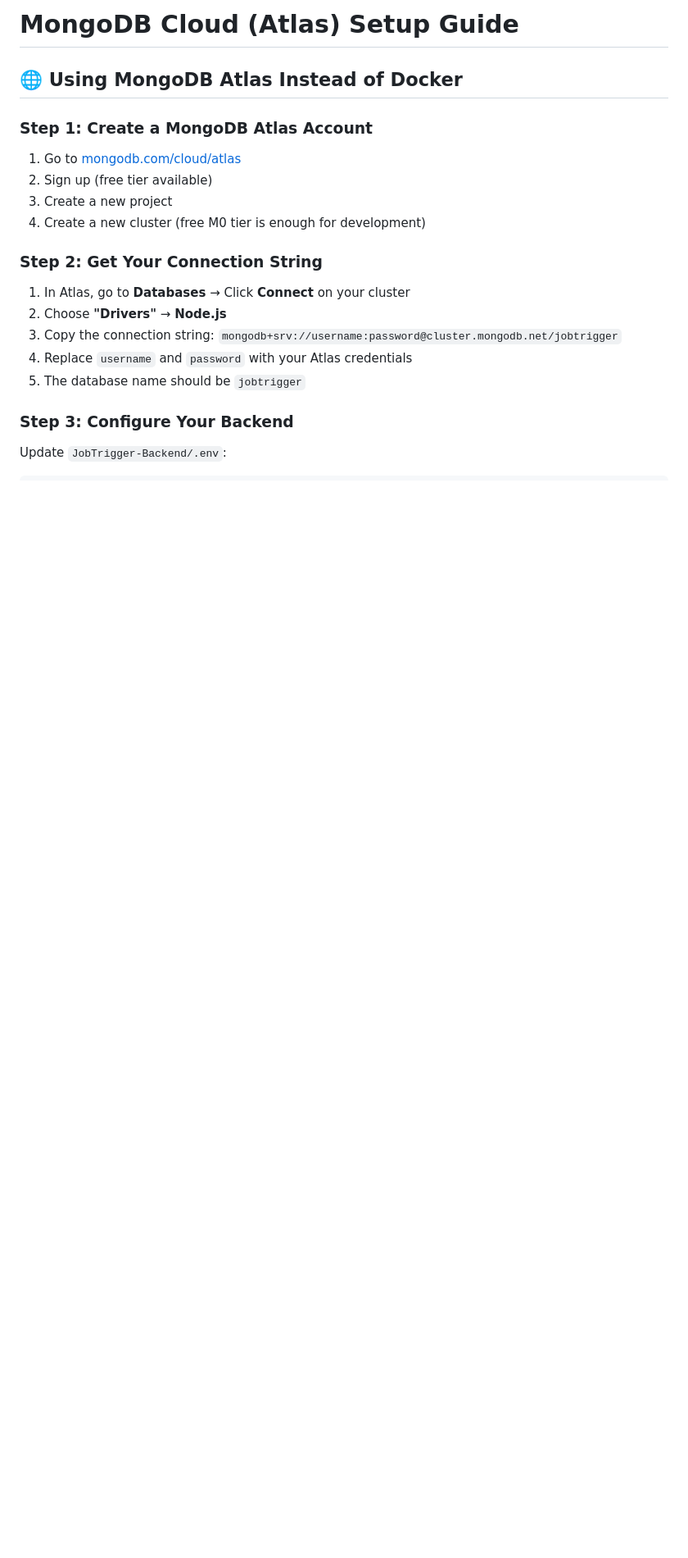
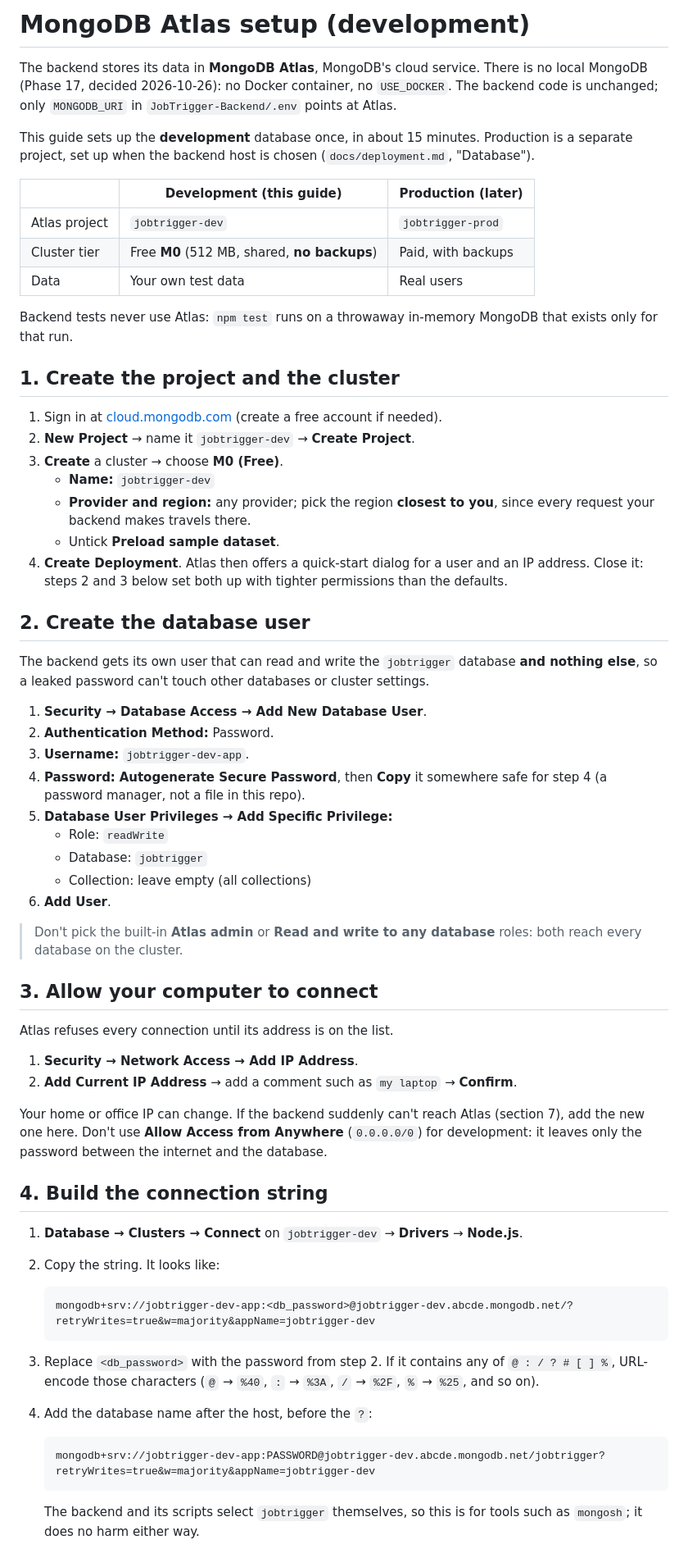
Before and after one commit to SithumRaigamage/JobTrigger, a Markdown page: docs/mongodb-cloud-setup.md, the part around one of its changes. Shown at 82% size. Drawn GitHub-style; blank space fills up the shorter version.

````diff
--- a/docs/mongodb-cloud-setup.md
+++ b/docs/mongodb-cloud-setup.md
@@ -1,22 +1,89 @@
-# MongoDB Cloud (Atlas) Setup Guide
+# MongoDB Atlas setup (development)
 
-## 🌐 Using MongoDB Atlas Instead of Docker
+The backend stores its data in **MongoDB Atlas**, MongoDB's cloud service.
+There is no local MongoDB (Phase 17, decided 2026-10-26): no Docker
+container, no `USE_DOCKER`. The backend code is unchanged; only
+`MONGODB_URI` in `JobTrigger-Backend/.env` points at Atlas.
 
-### Step 1: Create a MongoDB Atlas Account
+This guide sets up the **development** database once, in about 15
+minutes. Production is a separate project, set up when the backend host
+is chosen (`docs/deployment.md`, "Database").
 
-1. Go to [mongodb.com/cloud/atlas](https://www.mongodb.com/cloud/atlas)
-2. Sign up (free tier available)
-3. Create a new project
-4. Create a new cluster (free M0 tier is enough for development)
+| | Development (this guide) | Production (later) |
+| --- | --- | --- |
+| Atlas project | `jobtrigger-dev` | `jobtrigger-prod` |
+| Cluster tier | Free **M0** (512 MB, shared, **no backups**) | Paid, with backups |
+| Data | Your own test data | Real users |
 
-### Step 2: Get Your Connection String
+Backend tests never use Atlas: `npm test` runs on a throwaway in-memory
+MongoDB that exists only for that run.
 
-1. In Atlas, go to **Databases** → Click **Connect** on your cluster
-2. Choose **"Drivers"** → **Node.js**
-3. Copy the connection string: `mongodb+srv://username:password@cluster.mongodb.net/jobtrigger`
-4. Replace `username` and `password` with your Atlas credentials
-5. The database name should be `jobtrigger`
+## 1. Create the project and the cluster
 
-### Step 3: Configure Your Backend
+1. Sign in at [cloud.mongodb.com](https://cloud.mongodb.com) (create a
+   free account if needed).
+2. **New Project** → name it `jobtrigger-dev` → **Create Project**.
+3. **Create** a cluster → choose **M0 (Free)**.
+   - **Name:** `jobtrigger-dev`
+   - **Provider and region:** any provider; pick the region **closest to
+     you**, since every request your backend makes travels there.
+   - Untick **Preload sample dataset**.
+4. **Create Deployment**. Atlas then offers a quick-start dialog for a user
+   and an IP address. Close it: steps 2 and 3 below set both up with
+   tighter permissions than the defaults.
 
-Update `JobTrigger-Backend/.env`:
+## 2. Create the database user
+
+The backend gets its own user that can read and write the `jobtrigger`
+database **and nothing else**, so a leaked password can't touch other
+databases or cluster settings.
+
+1. **Security → Database Access → Add New Database User**.
+2. **Authentication Method:** Password.
+3. **Username:** `jobtrigger-dev-app`.
+4. **Password:** **Autogenerate Secure Password**, then **Copy** it
+   somewhere safe for step 4 (a password manager, not a file in this repo).
+5. **Database User Privileges → Add Specific Privilege:**
+   - Role: `readWrite`
+   - Database: `jobtrigger`
+   - Collection: leave empty (all collections)
+6. **Add User**.
+
+> Don't pick the built-in **Atlas admin** or **Read and write to any
+> database** roles: both reach every database on the cluster.
+
+## 3. Allow your computer to connect
+
+Atlas refuses every connection until its address is on the list.
+
+1. **Security → Network Access → Add IP Address**.
+2. **Add Current IP Address** → add a comment such as `my laptop` →
+   **Confirm**.
+
+Your home or office IP can change. If the backend suddenly can't reach
+Atlas (section 7), add the new one here. Don't use **Allow Access from
+Anywhere** (`0.0.0.0/0`) for development: it leaves only the password
+between the internet and the database.
+
+## 4. Build the connection string
+
+1. **Database → Clusters → Connect** on `jobtrigger-dev` → **Drivers** →
+   **Node.js**.
+2. Copy the string. It looks like:
+
+   ```text
+   mongodb+srv://jobtrigger-dev-app:<db_password>@jobtrigger-dev.abcde.mongodb.net/?retryWrites=true&w=majority&appName=jobtrigger-dev
+   ```
+
+3. Replace `<db_password>` with the password from step 2. If it contains
+   any of `@ : / ? # [ ] %`, URL-encode those characters (`@` → `%40`,
+   `:` → `%3A`, `/` → `%2F`, `%` → `%25`, and so on).
+4. Add the database name after the host, before the `?`:
+
+   ```text
+   mongodb+srv://jobtrigger-dev-app:PASSWORD@jobtrigger-dev.abcde.mongodb.net/jobtrigger?retryWrites=true&w=majority&appName=jobtrigger-dev
+   ```
+
+   The backend and its scripts select `jobtrigger` themselves, so this is
+   for tools such as `mongosh`; it does no harm either way.
+
````
Also changed, not shown: other parts of docs/mongodb-cloud-setup.md (+39 -95 lines), tasks/README.md (+1 -1 lines), tasks/phase-17-cloud-database.md (+1 -1 lines).
